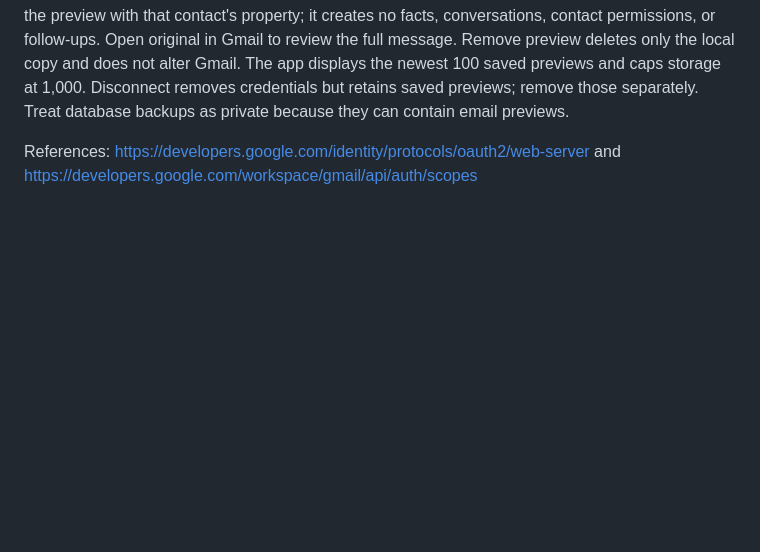
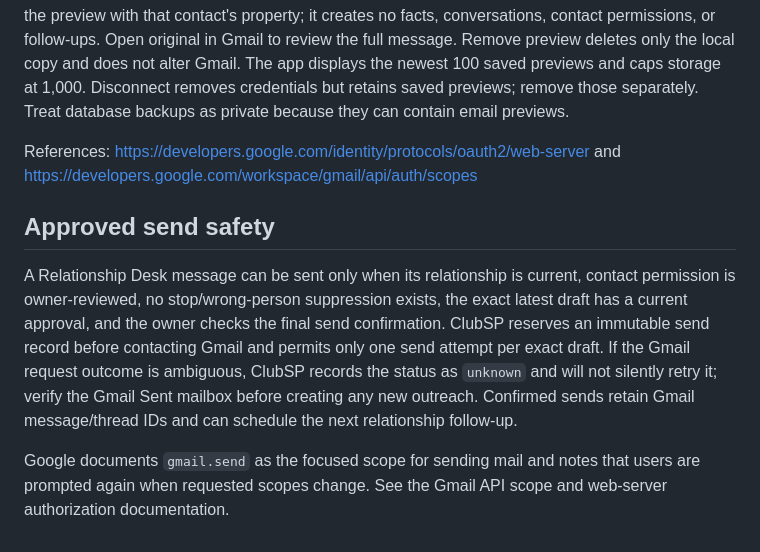
Before and after one commit to sethh426/ClubSP, a Markdown page: docs/GMAIL.md, the part around the change. GitHub-like rendering; blank space fills up the shorter version.

Commit message:
Document controlled Gmail sends in docs/GMAIL.md

```diff
--- a/docs/GMAIL.md
+++ b/docs/GMAIL.md
@@ -69,3 +69,10 @@ Treat database backups as private because they can contain email previews.
 
 References: https://developers.google.com/identity/protocols/oauth2/web-server
 and https://developers.google.com/workspace/gmail/api/auth/scopes
+
+
+## Approved send safety
+
+A Relationship Desk message can be sent only when its relationship is current, contact permission is owner-reviewed, no stop/wrong-person suppression exists, the exact latest draft has a current approval, and the owner checks the final send confirmation. ClubSP reserves an immutable send record before contacting Gmail and permits only one send attempt per exact draft. If the Gmail request outcome is ambiguous, ClubSP records the status as `unknown` and will not silently retry it; verify the Gmail Sent mailbox before creating any new outreach. Confirmed sends retain Gmail message/thread IDs and can schedule the next relationship follow-up.
+
+Google documents `gmail.send` as the focused scope for sending mail and notes that users are prompted again when requested scopes change. See the Gmail API scope and web-server authorization documentation.
```
